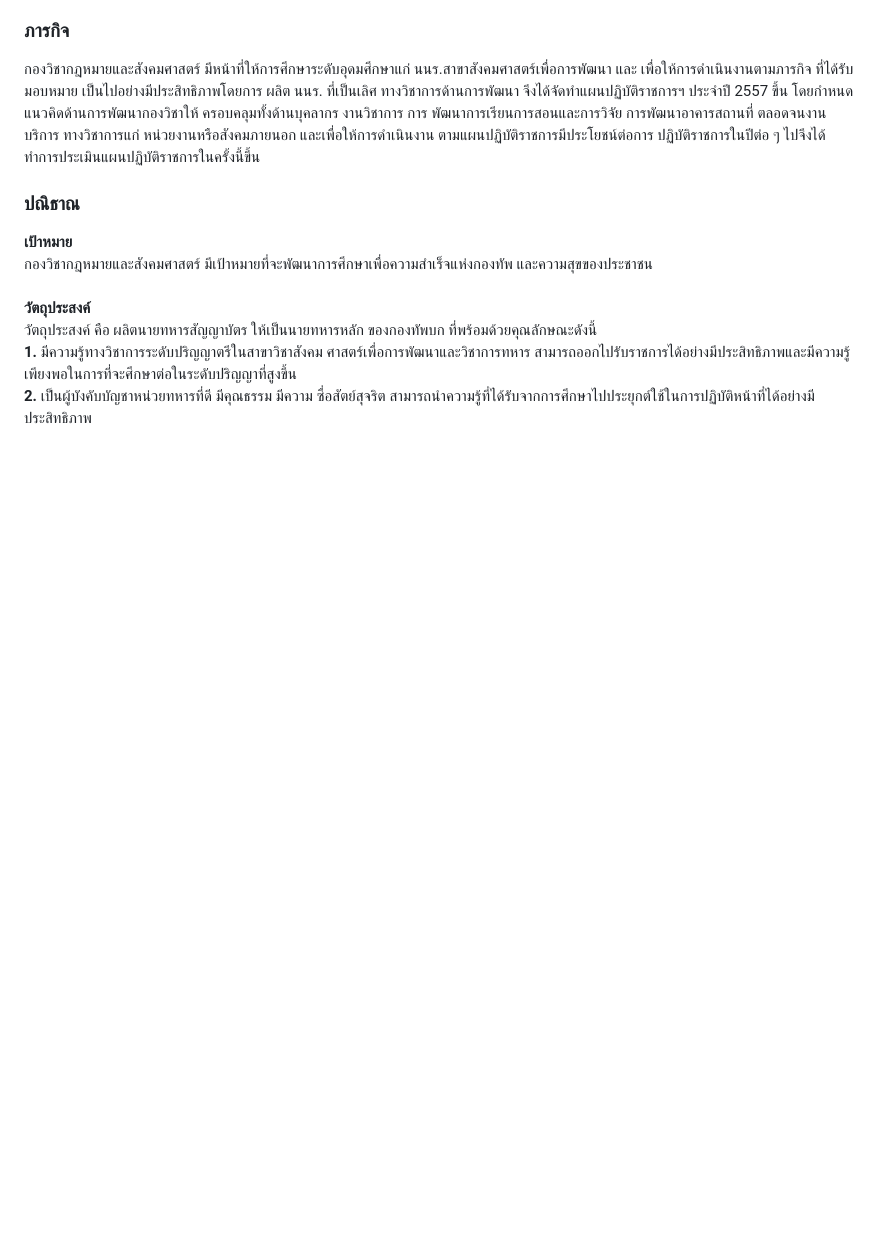
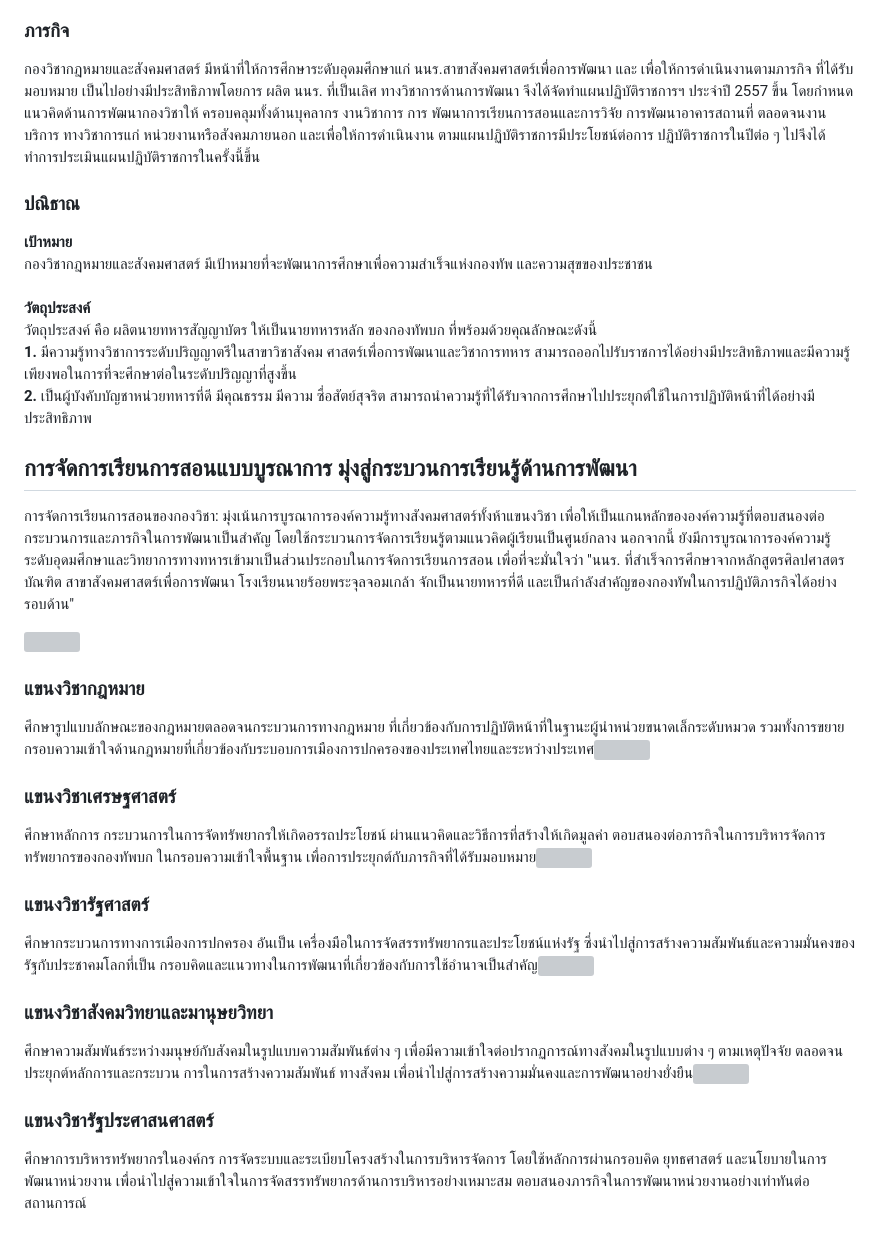
Before and after one commit to PKetphan/crmasocialdept, a Markdown page: src/blog/2023-03-19-เกี่ยวกับเรา.md, the part around the change printed below. Drawn GitHub-style; blank space fills up the shorter version; grey boxes are pictures that could not be loaded.

Commit message:
Update Blog “2023-03-19-เกี่ยวกับเรา”

```diff
--- a/src/blog/2023-03-19-เกี่ยวกับเรา.md
+++ b/src/blog/2023-03-19-เกี่ยวกับเรา.md
@@ -23,3 +22,31 @@ image: /assets/blog/hero-about.jpg
 วัตถุประสงค์ คือ ผลิตนายทหารสัญญาบัตร ให้เป็นนายทหารหลัก ของกองทัพบก ที่พร้อมด้วยคุณลักษณะดังนี้\
 **1.** มีความรู้ทางวิชาการระดับปริญญาตรีในสาขาวิชาสังคม ศาสตร์เพื่อการพัฒนาและวิชาการทหาร สามารถออกไปรับราชการได้อย่างมีประสิทธิภาพและมีความรู้เพียงพอในการที่จะศึกษาต่อในระดับปริญญาที่สูงขึ้น\
 **2.** เป็นผู้บังคับบัญชาหน่วยทหารที่ดี มีคุณธรรม มีความ ซื่อสัตย์สุจริต สามารถนำความรู้ที่ได้รับจากการศึกษาไปประยุกต์ใช้ในการปฏิบัติหน้าที่ได้อย่างมีประสิทธิภาพ
+
+
+
+## การจัดการเรียนการสอนแบบบูรณาการ มุ่งสู่กระบวนการเรียนรู้ด้านการพัฒนา
+
+การจัดการเรียนการสอนของกองวิชา: มุ่งเน้นการบูรณาการองค์ความรู้ทางสังคมศาสตร์ทั้งห้าแขนงวิชา เพื่อให้เป็นแกนหลักขององค์ความรู้ที่ตอบสนองต่อกระบวนการและภารกิจในการพัฒนาเป็นสำคัญ โดยใช้กระบวนการจัดการเรียนรู้ตามแนวคิดผู้เรียนเป็นศูนย์กลาง นอกจากนี้ ยังมีการบูรณาการองค์ความรู้ระดับอุดมศึกษาและวิทยาการทางทหารเข้ามาเป็นส่วนประกอบในการจัดการเรียนการสอน เพื่อที่จะมั่นใจว่า "นนร. ที่สำเร็จการศึกษาจากหลักสูตรศิลปศาสตรบัณฑิต สาขาสังคมศาสตร์เพื่อการพัฒนา โรงเรียนนายร้อยพระจุลจอมเกล้า จักเป็นนายทหารที่ดี และเป็นกำลังสำคัญของกองทัพในการปฏิบัติภารกิจได้อย่างรอบด้าน"
+
+![](http://socialdept.crma.ac.th/resources/img/law.png)
+
+### แขนงวิชากฎหมาย
+
+ศึกษารูปแบบลักษณะของกฎหมายตลอดจนกระบวนการทางกฎหมาย ที่เกี่ยวข้องกับการปฏิบัติหน้าที่ในฐานะผู้นำหน่วยขนาดเล็กระดับหมวด รวมทั้งการขยายกรอบความเข้าใจด้านกฎหมายที่เกี่ยวข้องกับระบอบการเมืองการปกครองของประเทศไทยและระหว่างประเทศ![](http://socialdept.crma.ac.th/resources/img/economics.png)
+
+### แขนงวิชาเศรษฐศาสตร์
+
+ศึกษาหลักการ กระบวนการในการจัดทรัพยากรให้เกิดอรรถประโยชน์ ผ่านแนวคิดและวิธีการที่สร้างให้เกิดมูลค่า ตอบสนองต่อภารกิจในการบริหารจัดการทรัพยากรของกองทัพบก ในกรอบความเข้าใจพื้นฐาน เพื่อการประยุกต์กับภารกิจที่ได้รับมอบหมาย![](http://socialdept.crma.ac.th/resources/img/politics.png)
+
+### แขนงวิชารัฐศาสตร์
+
+ศึกษากระบวนการทางการเมืองการปกครอง อันเป็น เครื่องมือในการจัดสรรทรัพยากรและประโยชน์แห่งรัฐ ซึ่งนำไปสู่การสร้างความสัมพันธ์และความมั่นคงของรัฐกับประชาคมโลกที่เป็น กรอบคิดและแนวทางในการพัฒนาที่เกี่ยวข้องกับการใช้อำนาจเป็นสำคัญ![](http://socialdept.crma.ac.th/resources/img/sociology.png)
+
+### แขนงวิชาสังคมวิทยาและมานุษยวิทยา
+
+ศึกษาความสัมพันธ์ระหว่างมนุษย์กับสังคมในรูปแบบความสัมพันธ์ต่าง ๆ เพื่อมีความเข้าใจต่อปรากฏการณ์ทางสังคมในรูปแบบต่าง ๆ ตามเหตุปัจจัย ตลอดจนประยุกต์หลักการและกระบวน การในการสร้างความสัมพันธ์ ทางสังคม เพื่อนำไปสู่การสร้างความมั่นคงและการพัฒนาอย่างยั่งยืน![](http://socialdept.crma.ac.th/resources/img/publicadmin.png)
+
+### แขนงวิชารัฐประศาสนศาสตร์
+
+ศึกษาการบริหารทรัพยากรในองค์กร การจัดระบบและระเบียบโครงสร้างในการบริหารจัดการ โดยใช้หลักการผ่านกรอบคิด ยุทธศาสตร์ และนโยบายในการพัฒนาหน่วยงาน เพื่อนำไปสู่ความเข้าใจในการจัดสรรทรัพยากรด้านการบริหารอย่างเหมาะสม ตอบสนองภารกิจในการพัฒนาหน่วยงานอย่างเท่าทันต่อสถานการณ์
```
Also changed, not shown: other parts of src/blog/2023-03-19-เกี่ยวกับเรา.md (+0 -1 lines).
